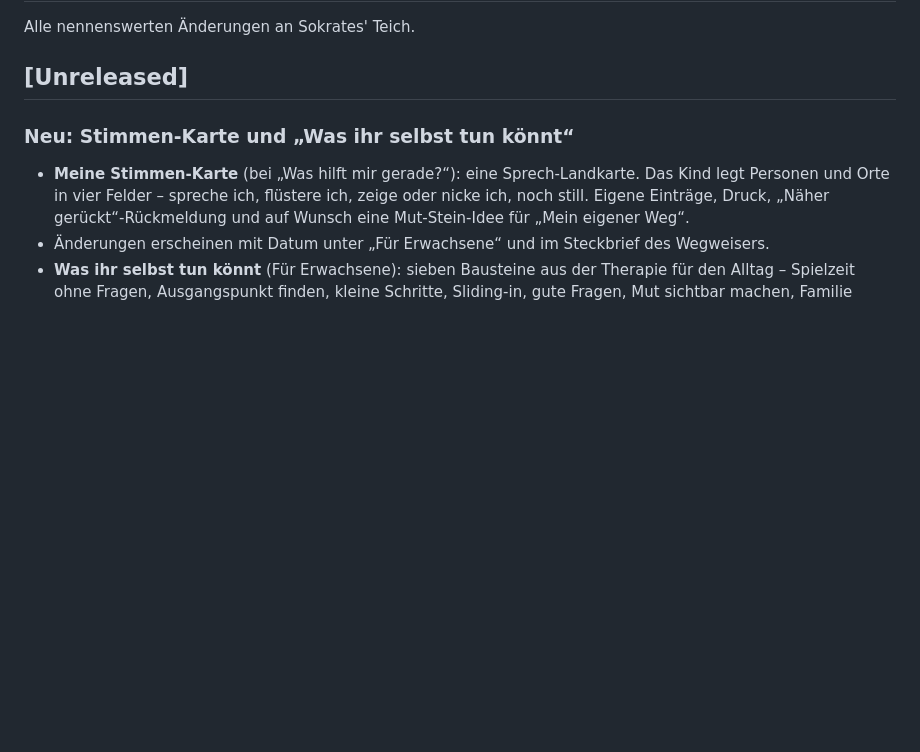
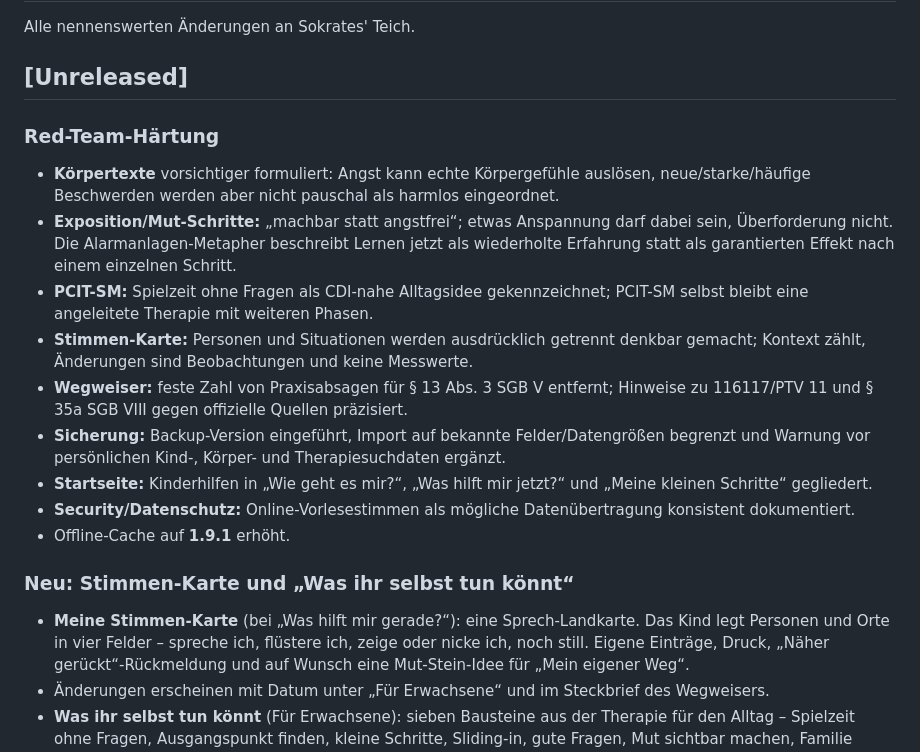
Before and after one commit to Borstwerk/Sokrates-Teich, a Markdown page: CHANGELOG.md, the part around the change. GitHub-like rendering; blank space fills up the shorter version.

Commit message:
docs: record v1.1 red-team hardening

```diff
--- a/CHANGELOG.md
+++ b/CHANGELOG.md
@@ -3,6 +3,26 @@
 Alle nennenswerten Änderungen an Sokrates' Teich.
 
 ## [Unreleased]
+
+### Red-Team-Härtung
+- **Körpertexte** vorsichtiger formuliert: Angst kann echte Körpergefühle auslösen, neue/starke/häufige
+  Beschwerden werden aber nicht pauschal als harmlos eingeordnet.
+- **Exposition/Mut-Schritte:** „machbar statt angstfrei“; etwas Anspannung darf dabei sein, Überforderung nicht.
+  Die Alarmanlagen-Metapher beschreibt Lernen jetzt als wiederholte Erfahrung statt als garantierten Effekt
+  nach einem einzelnen Schritt.
+- **PCIT-SM:** Spielzeit ohne Fragen als CDI-nahe Alltagsidee gekennzeichnet; PCIT-SM selbst bleibt eine
+  angeleitete Therapie mit weiteren Phasen.
+- **Stimmen-Karte:** Personen und Situationen werden ausdrücklich getrennt denkbar gemacht; Kontext zählt,
+  Änderungen sind Beobachtungen und keine Messwerte.
+- **Wegweiser:** feste Zahl von Praxisabsagen für § 13 Abs. 3 SGB V entfernt; Hinweise zu 116117/PTV 11 und
+  § 35a SGB VIII gegen offizielle Quellen präzisiert.
+- **Sicherung:** Backup-Version eingeführt, Import auf bekannte Felder/Datengrößen begrenzt und Warnung vor
+  persönlichen Kind-, Körper- und Therapiesuchdaten ergänzt.
+- **Startseite:** Kinderhilfen in „Wie geht es mir?“, „Was hilft mir jetzt?“ und „Meine kleinen Schritte“
+  gegliedert.
+- **Security/Datenschutz:** Online-Vorlesestimmen als mögliche Datenübertragung konsistent dokumentiert.
+- Offline-Cache auf **1.9.1** erhöht.
+
 
 ### Neu: Stimmen-Karte und „Was ihr selbst tun könnt“
 - **Meine Stimmen-Karte** (bei „Was hilft mir gerade?“): eine Sprech-Landkarte. Das Kind legt Personen und Orte
```
